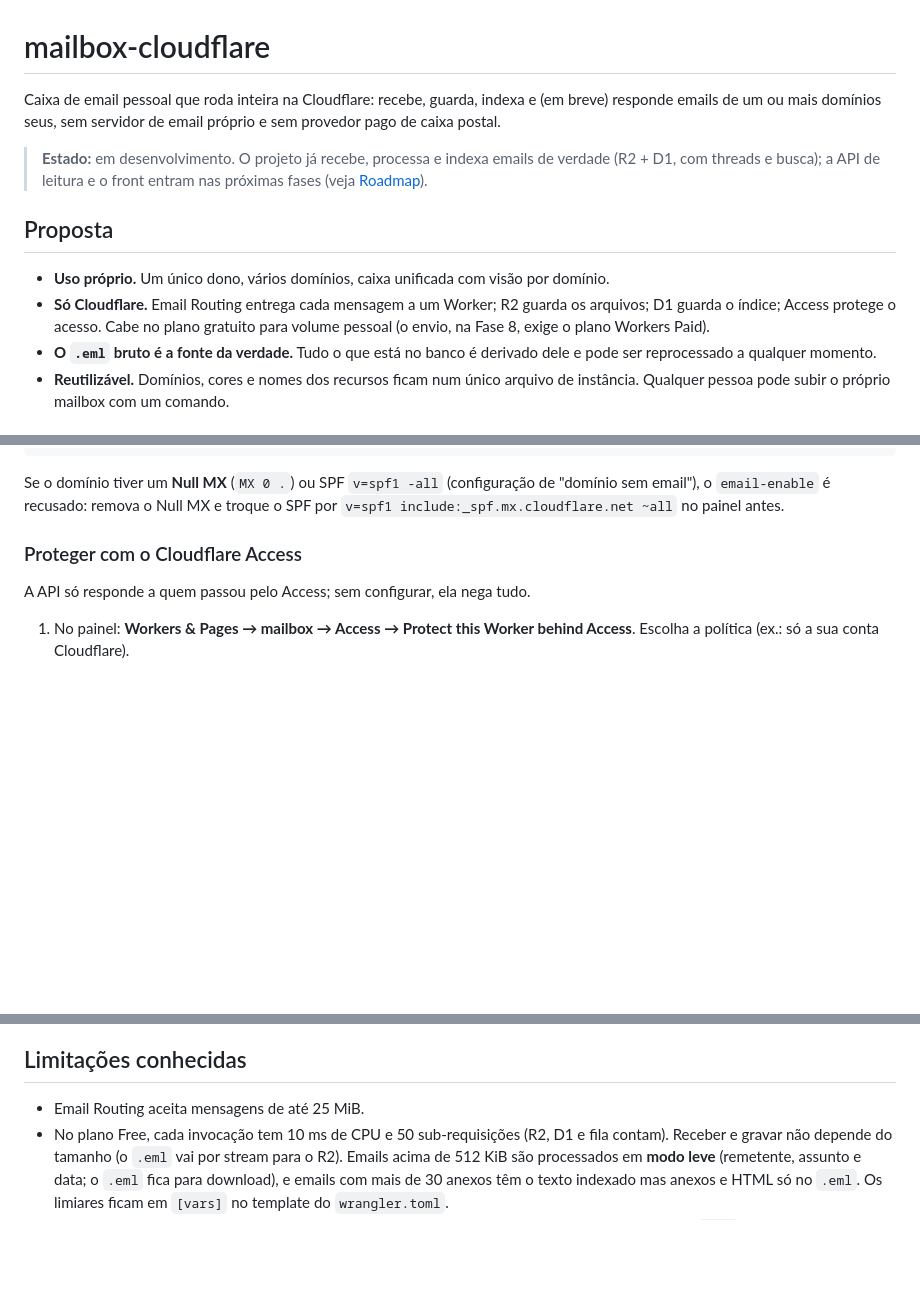
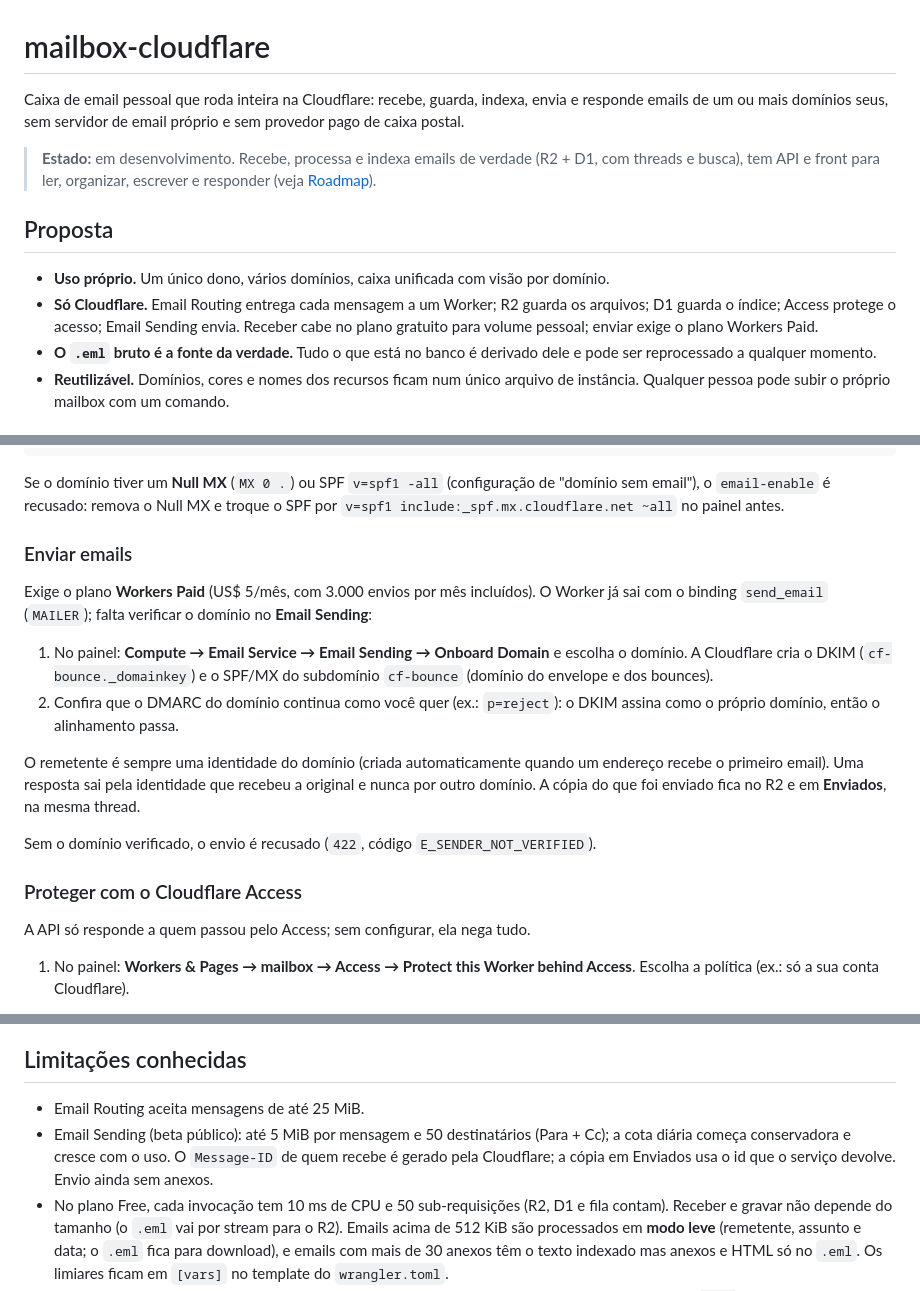
Before and after one commit to ecdesa-labs/mailbox-cloudflare, a Markdown page: README.md, 3 parts joined by grey strips. Drawn GitHub-style; blank space fills up the shorter version.

Commit message:
README: envio de emails (fase 8 e compor no front), passo do Email Sending

```diff
--- a/README.md
+++ b/README.md
@@ -1,19 +1,20 @@
 # mailbox-cloudflare
 
-Caixa de email pessoal que roda inteira na Cloudflare: recebe, guarda, indexa e
-(em breve) responde emails de um ou mais domínios seus, sem servidor de email
+Caixa de email pessoal que roda inteira na Cloudflare: recebe, guarda, indexa,
+envia e responde emails de um ou mais domínios seus, sem servidor de email
 próprio e sem provedor pago de caixa postal.
 
-> **Estado:** em desenvolvimento. O projeto já recebe, processa e indexa
-> emails de verdade (R2 + D1, com threads e busca); a API de leitura e o
-> front entram nas próximas fases (veja [Roadmap](#roadmap)).
+> **Estado:** em desenvolvimento. Recebe, processa e indexa emails de
+> verdade (R2 + D1, com threads e busca), tem API e front para ler,
+> organizar, escrever e responder (veja [Roadmap](#roadmap)).
 
 ## Proposta
 
 - **Uso próprio.** Um único dono, vários domínios, caixa unificada com visão por domínio.
 - **Só Cloudflare.** Email Routing entrega cada mensagem a um Worker; R2 guarda os
-  arquivos; D1 guarda o índice; Access protege o acesso. Cabe no plano gratuito
-  para volume pessoal (o envio, na Fase 8, exige o plano Workers Paid).
+  arquivos; D1 guarda o índice; Access protege o acesso; Email Sending envia.
+  Receber cabe no plano gratuito para volume pessoal; enviar exige o plano
+  Workers Paid.
 - **O `.eml` bruto é a fonte da verdade.** Tudo o que está no banco é derivado
   dele e pode ser reprocessado a qualquer momento.
 - **Reutilizável.** Domínios, cores e nomes dos recursos ficam num único arquivo
@@ -104,6 +105,26 @@ just email-catchall                     # depois de validar: todos os endereços
 Se o domínio tiver um **Null MX** (`MX 0 .`) ou SPF `v=spf1 -all` (configuração
 de "domínio sem email"), o `email-enable` é recusado: remova o Null MX e troque
 o SPF por `v=spf1 include:_spf.mx.cloudflare.net ~all` no painel antes.
+
+### Enviar emails
+
+Exige o plano **Workers Paid** (US$ 5/mês, com 3.000 envios por mês
+incluídos). O Worker já sai com o binding `send_email` (`MAILER`); falta
+verificar o domínio no **Email Sending**:
+
+1. No painel: **Compute → Email Service → Email Sending → Onboard Domain** e
+   escolha o domínio. A Cloudflare cria o DKIM (`cf-bounce._domainkey`) e o
+   SPF/MX do subdomínio `cf-bounce` (domínio do envelope e dos bounces).
+2. Confira que o DMARC do domínio continua como você quer (ex.: `p=reject`):
+   o DKIM assina como o próprio domínio, então o alinhamento passa.
+
+O remetente é sempre uma identidade do domínio (criada automaticamente
+quando um endereço recebe o primeiro email). Uma resposta sai pela
+identidade que recebeu a original e nunca por outro domínio. A cópia do que
+foi enviado fica no R2 e em **Enviados**, na mesma thread.
+
+Sem o domínio verificado, o envio é recusado (`422`, código
+`E_SENDER_NOT_VERIFIED`).
 
 ### Proteger com o Cloudflare Access
 
@@ -314,6 +335,10 @@ Next.js estático em `mailbox/web`, servido pelo mesmo Worker.
 ## Limitações conhecidas
 
 - Email Routing aceita mensagens de até 25 MiB.
+- Email Sending (beta público): até 5 MiB por mensagem e 50 destinatários
+  (Para + Cc); a cota diária começa conservadora e cresce com o uso. O
+  `Message-ID` de quem recebe é gerado pela Cloudflare; a cópia em Enviados
+  usa o id que o serviço devolve. Envio ainda sem anexos.
 - No plano Free, cada invocação tem 10 ms de CPU e 50 sub-requisições
   (R2, D1 e fila contam). Receber e gravar não depende do tamanho (o `.eml`
   vai por stream para o R2). Emails acima de 512 KiB são processados em
```
Also changed, not shown: other parts of README.md (+2 -2 lines).
